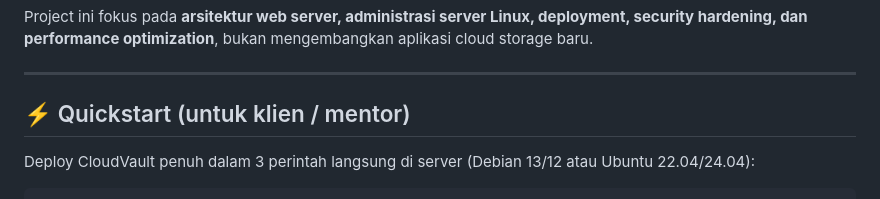
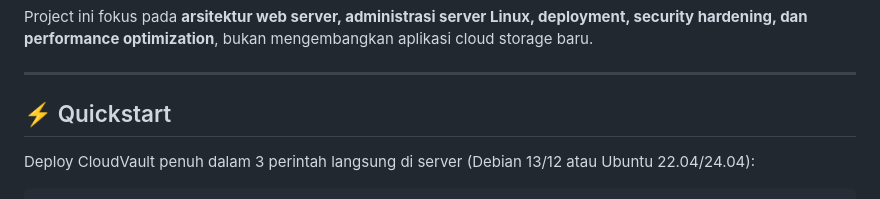
Before and after one commit to wtfaboutyou/Cloud-Vault, a Markdown page: README.md, the part around the change. GitHub-like rendering.

Commit message:
Modify Quickstart section header format
Updated the Quickstart section header in README.md.

```diff
--- a/README.md
+++ b/README.md
@@ -8,7 +8,7 @@ Project ini fokus pada **arsitektur web server, administrasi server Linux, deplo
 
 ---
 
-## ⚡ Quickstart (untuk klien / mentor)
+## ⚡ Quickstart
 
 Deploy CloudVault penuh dalam 3 perintah langsung di server (Debian 13/12 atau
 Ubuntu 22.04/24.04):
```
